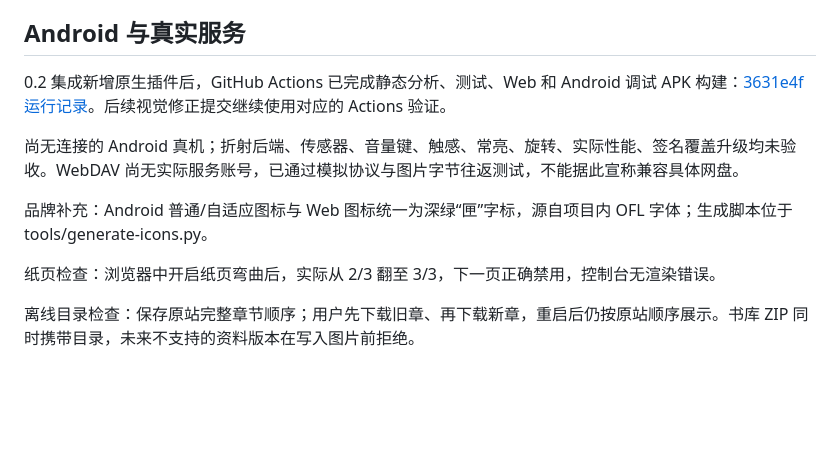
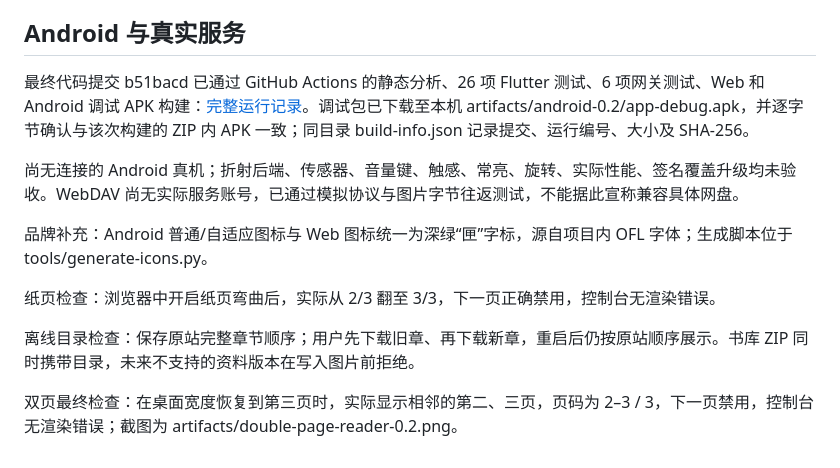
Before and after one commit to LexianLix/manxia, a Markdown page: docs/VALIDATION.md, the part around the change. Rendered like a GitHub page; blank space fills up the shorter version.

Commit message:
Record final Android build and browser validation

```diff
--- a/docs/VALIDATION.md
+++ b/docs/VALIDATION.md
@@ -25,7 +25,7 @@
 
 ## Android 与真实服务
 
-0.2 集成新增原生插件后，GitHub Actions 已完成静态分析、测试、Web 和 Android 调试 APK 构建：[3631e4f 运行记录](https://github.com/LexianLix/manxia/actions/runs/39384165407)。后续视觉修正提交继续使用对应的 Actions 验证。
+最终代码提交 b51bacd 已通过 GitHub Actions 的静态分析、26 项 Flutter 测试、6 项网关测试、Web 和 Android 调试 APK 构建：[完整运行记录](https://github.com/LexianLix/manxia/actions/runs/39387721366)。调试包已下载至本机 artifacts/android-0.2/app-debug.apk，并逐字节确认与该次构建的 ZIP 内 APK 一致；同目录 build-info.json 记录提交、运行编号、大小及 SHA-256。
 
 尚无连接的 Android 真机；折射后端、传感器、音量键、触感、常亮、旋转、实际性能、签名覆盖升级均未验收。WebDAV 尚无实际服务账号，已通过模拟协议与图片字节往返测试，不能据此宣称兼容具体网盘。
 
@@ -34,3 +34,5 @@
 纸页检查：浏览器中开启纸页弯曲后，实际从 2/3 翻至 3/3，下一页正确禁用，控制台无渲染错误。
 
 离线目录检查：保存原站完整章节顺序；用户先下载旧章、再下载新章，重启后仍按原站顺序展示。书库 ZIP 同时携带目录，未来不支持的资料版本在写入图片前拒绝。
+
+双页最终检查：在桌面宽度恢复到第三页时，实际显示相邻的第二、三页，页码为 2–3 / 3，下一页禁用，控制台无渲染错误；截图为 artifacts/double-page-reader-0.2.png。
```
